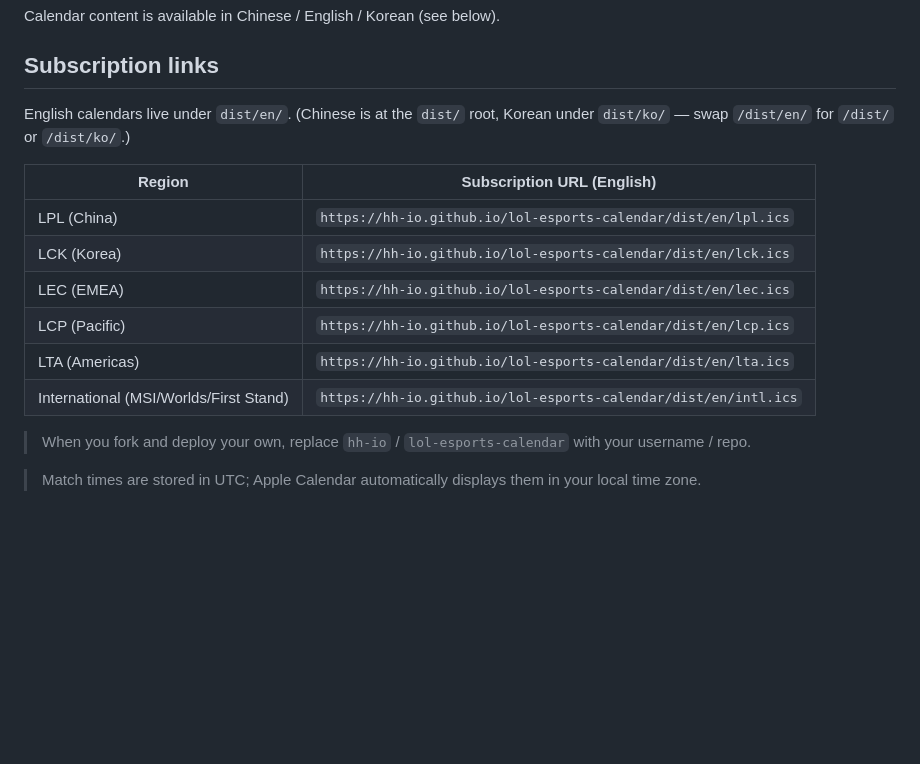
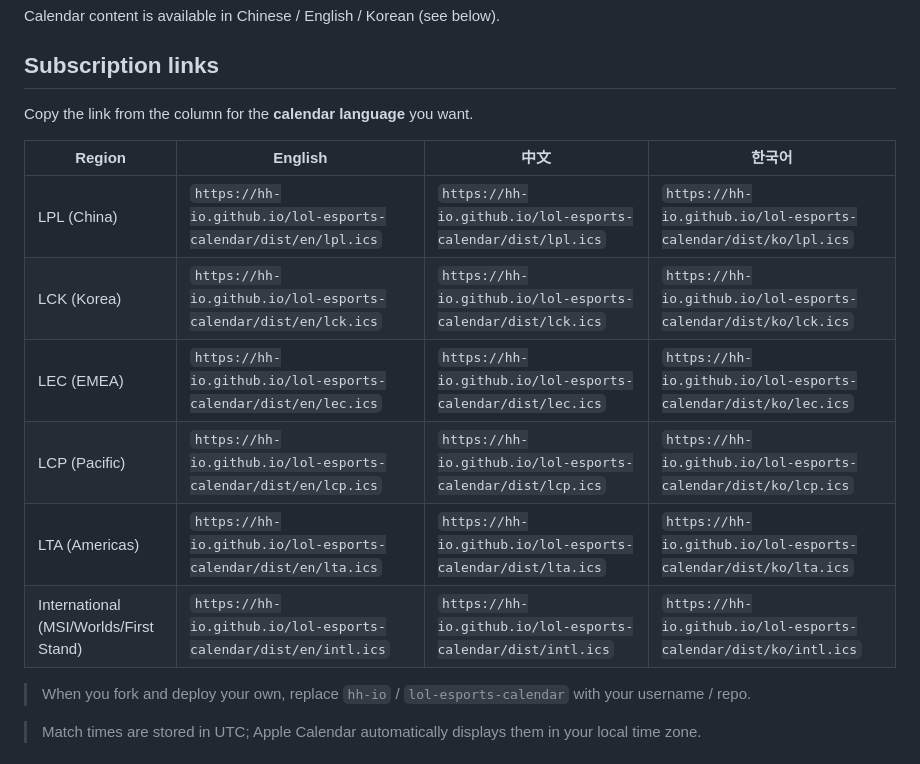
Before and after one commit to hh-io/lol-esports-calendar, a Markdown page: README.en.md, the part around the change. Rendered like a GitHub page; blank space fills up the shorter version.

Commit message:
docs: show ready-to-copy subscription links for all three languages
Co-Authored-By: Claude Opus 4.8 <noreply@anthropic.com>

```diff
--- a/README.en.md
+++ b/README.en.md
@@ -8,16 +8,16 @@ Calendar content is available in Chinese / English / Korean (see below).
 
 ## Subscription links
 
-English calendars live under `dist/en/`. (Chinese is at the `dist/` root, Korean under `dist/ko/` — swap `/dist/en/` for `/dist/` or `/dist/ko/`.)
+Copy the link from the column for the **calendar language** you want.
 
-| Region | Subscription URL (English) |
-|--------|----------------------------|
-| LPL (China) | `https://hh-io.github.io/lol-esports-calendar/dist/en/lpl.ics` |
-| LCK (Korea) | `https://hh-io.github.io/lol-esports-calendar/dist/en/lck.ics` |
-| LEC (EMEA) | `https://hh-io.github.io/lol-esports-calendar/dist/en/lec.ics` |
-| LCP (Pacific) | `https://hh-io.github.io/lol-esports-calendar/dist/en/lcp.ics` |
-| LTA (Americas) | `https://hh-io.github.io/lol-esports-calendar/dist/en/lta.ics` |
-| International (MSI/Worlds/First Stand) | `https://hh-io.github.io/lol-esports-calendar/dist/en/intl.ics` |
+| Region | English | 中文 | 한국어 |
+|--------|---------|------|--------|
+| LPL (China) | `https://hh-io.github.io/lol-esports-calendar/dist/en/lpl.ics` | `https://hh-io.github.io/lol-esports-calendar/dist/lpl.ics` | `https://hh-io.github.io/lol-esports-calendar/dist/ko/lpl.ics` |
+| LCK (Korea) | `https://hh-io.github.io/lol-esports-calendar/dist/en/lck.ics` | `https://hh-io.github.io/lol-esports-calendar/dist/lck.ics` | `https://hh-io.github.io/lol-esports-calendar/dist/ko/lck.ics` |
+| LEC (EMEA) | `https://hh-io.github.io/lol-esports-calendar/dist/en/lec.ics` | `https://hh-io.github.io/lol-esports-calendar/dist/lec.ics` | `https://hh-io.github.io/lol-esports-calendar/dist/ko/lec.ics` |
+| LCP (Pacific) | `https://hh-io.github.io/lol-esports-calendar/dist/en/lcp.ics` | `https://hh-io.github.io/lol-esports-calendar/dist/lcp.ics` | `https://hh-io.github.io/lol-esports-calendar/dist/ko/lcp.ics` |
+| LTA (Americas) | `https://hh-io.github.io/lol-esports-calendar/dist/en/lta.ics` | `https://hh-io.github.io/lol-esports-calendar/dist/lta.ics` | `https://hh-io.github.io/lol-esports-calendar/dist/ko/lta.ics` |
+| International (MSI/Worlds/First Stand) | `https://hh-io.github.io/lol-esports-calendar/dist/en/intl.ics` | `https://hh-io.github.io/lol-esports-calendar/dist/intl.ics` | `https://hh-io.github.io/lol-esports-calendar/dist/ko/intl.ics` |
 
 > When you fork and deploy your own, replace `hh-io` / `lol-esports-calendar` with your username / repo.
 
```
Also changed, not shown: README.ko.md (+9 -9 lines), README.md (+9 -9 lines).
